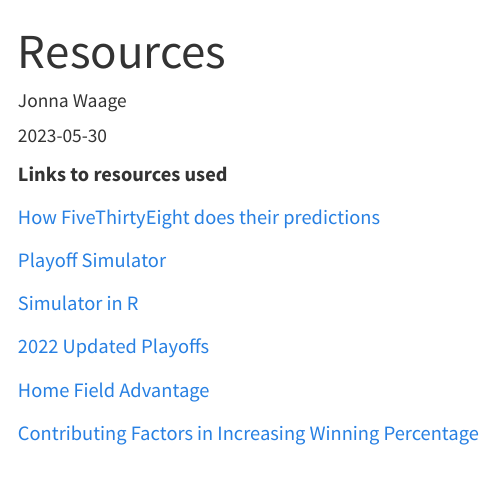
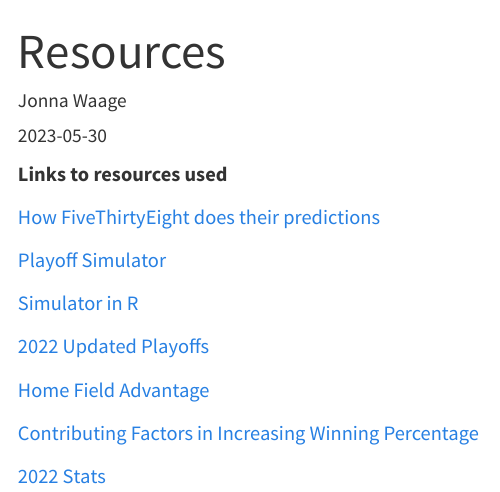
Before and after one commit to jjwaage/Baseball-Analysis, a Quarto document (posts/Resources/index.qmd): the page in a window 1100 px wide, from its top. Rendered offline with R 4.5, knitr and Pandoc in place of Quarto, with nearby package versions.

Commit message:
fixed how things were implemented

```diff
--- a/posts/Resources/index.qmd
+++ b/posts/Resources/index.qmd
@@ -17,3 +17,5 @@ date: "2023-05-30"
 [Home Field Advantage](https://sabr.org/journal/article/home-field-advantage/#:~:text=In%20every%20sport%20and%20at,percent%20of%20the%20games%20played.)
 
 [Contributing Factors in Increasing Winning Percentage](https://digitalcommons.bryant.edu/cgi/viewcontent.cgi?article=1021&context=honors_finance#:~:text=Potential%20factors%20that%20affect%20winning,home%20runs%2C%20runs%20batted%20in)
+
+[2022 Stats](https://www.baseball-reference.com/leagues/majors/2022.shtml)
```
Also changed, not shown: docs/search.json, posts/Mariners Playoff Analysis/2022battingstats.xlsx (added), 13 other files.
